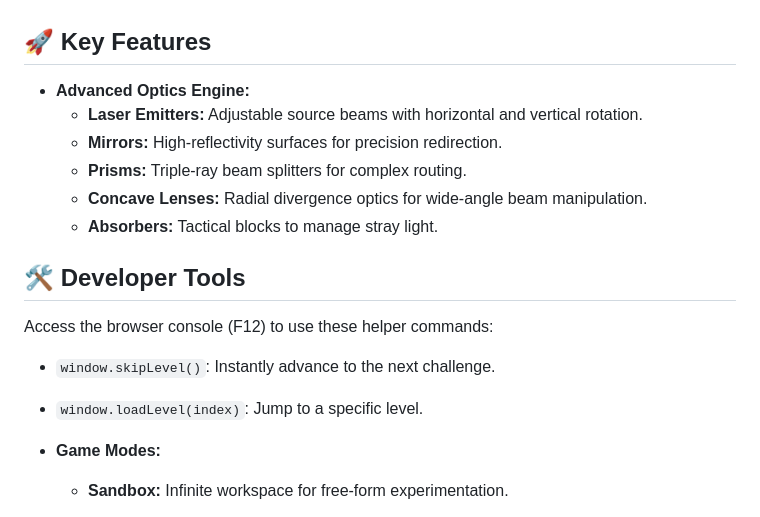
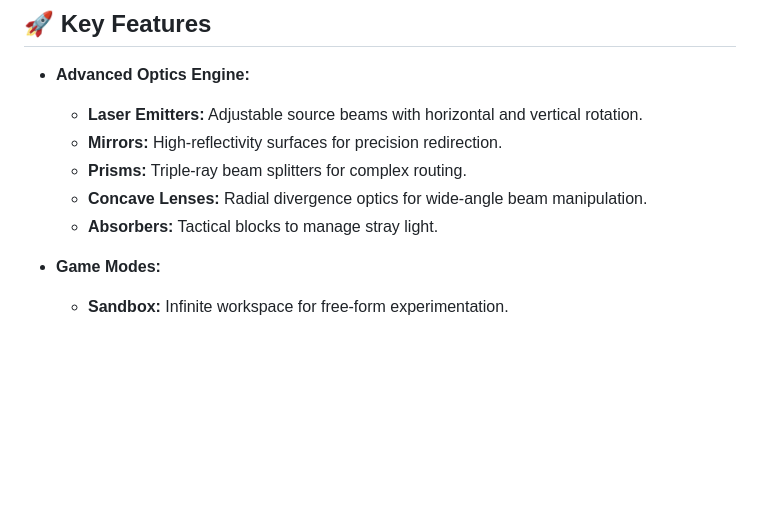
Before and after one commit to sarwesv/3D-Laser-Lab, a Markdown page: README.md, the part around the change. Drawn GitHub-style; blank space fills up the shorter version.

Commit message:
Remove developer tools instructions from README
Removed developer tools section from README.

```diff
--- a/README.md
+++ b/README.md
@@ -19,10 +19,6 @@ An interactive, web-based 3D optics simulation with Augmented Reality features.
   - **Prisms:** Triple-ray beam splitters for complex routing.
   - **Concave Lenses:** Radial divergence optics for wide-angle beam manipulation.
   - **Absorbers:** Tactical blocks to manage stray light.
-## 🛠️ Developer Tools
-Access the browser console (F12) to use these helper commands:
-- `window.skipLevel()`: Instantly advance to the next challenge.
-- `window.loadLevel(index)`: Jump to a specific level.
 
 - **Game Modes:**
   - **Sandbox:** Infinite workspace for free-form experimentation.
```
